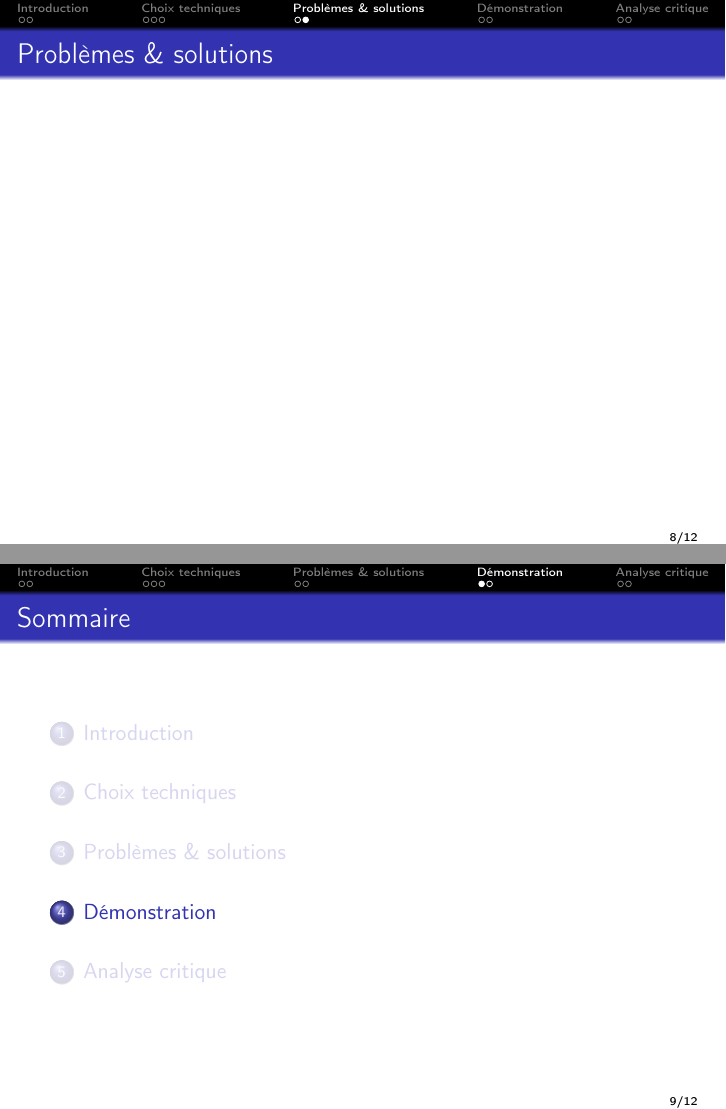
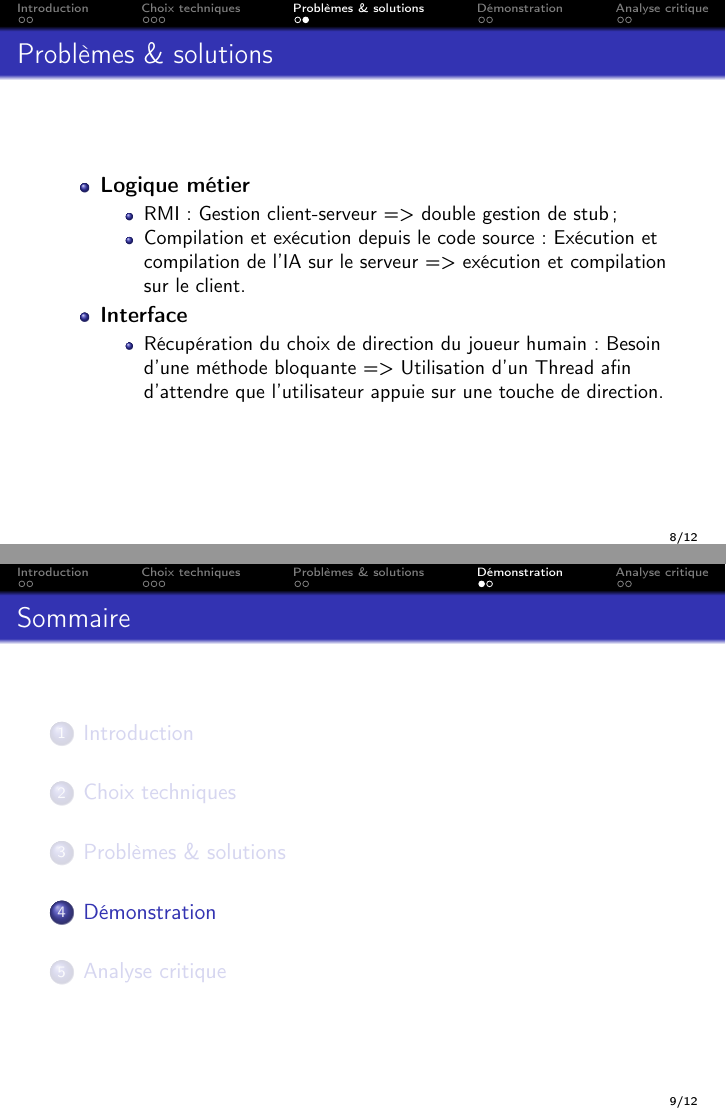
Before and after one commit to ChristopheCluizel/Projet-Info-Rep-Labyrinthe, LaTeX slides (qualite/soutenance/diapo.tex, which reads qualite/soutenance/3.problemes_solutions.tex): pages 8 and 9 of 12, joined at a grey line. Compiled offline with pdfLaTeX.

Commit message:
feat(Présentation) : add Problèmes et solution

```diff
--- a/qualite/soutenance/3.problemes_solutions.tex
+++ b/qualite/soutenance/3.problemes_solutions.tex
@@ -4,5 +4,15 @@
     \begin{frame}
         \frametitle{Problèmes \& solutions}
 
-
+        \begin{itemize}
+		 \item \textbf{Logique métier}
+		 	\begin{itemize}
+		 		\item RMI : Gestion client-serveur => double gestion de stub;
+		 		\item Compilation et exécution depuis le code source : Exécution et compilation de l'IA sur le serveur => exécution et compilation sur le client.
+		 	\end{itemize}
+		\item \textbf{Interface}
+			\begin{itemize}
+				\item Récupération du choix de direction du joueur humain : Besoin d'une méthode bloquante => Utilisation d'un Thread afin d'attendre que l'utilisateur appuie sur une touche de direction.
+			\end{itemize}
+		\end{itemize}
     \end{frame}
```
